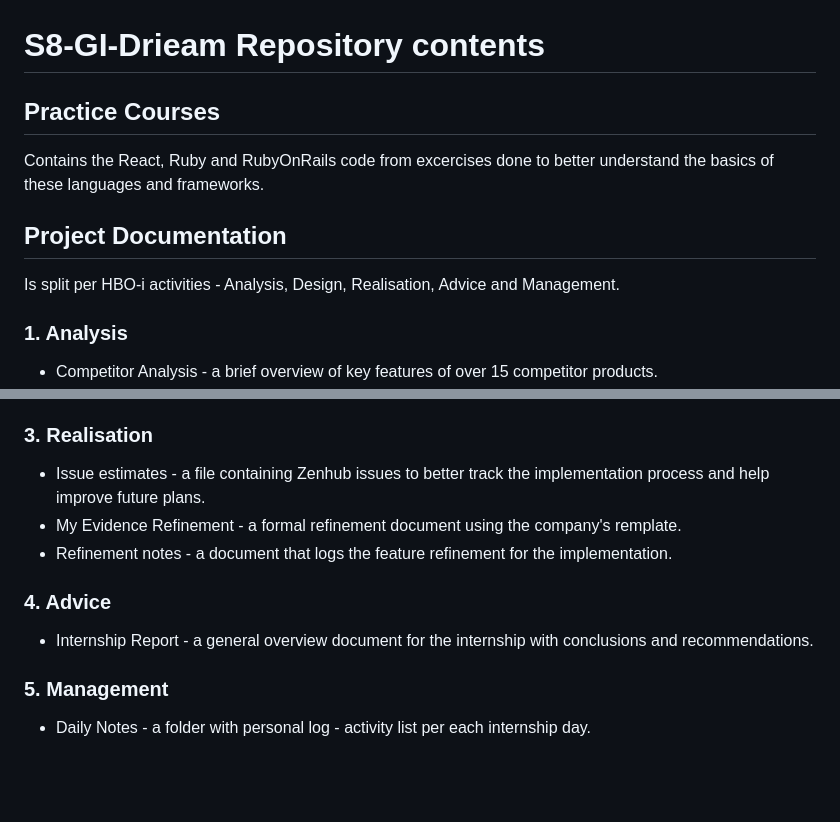
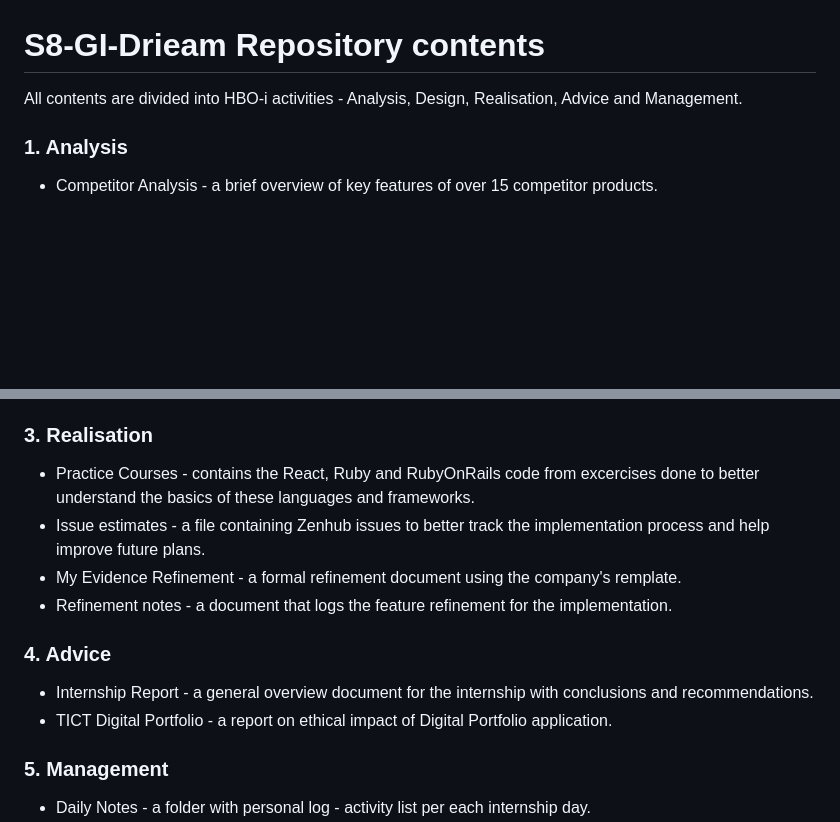
Before and after one commit to EditaAnomaly/S8-GI-Drieam, a Markdown page: README.md, 2 parts joined by grey strips. Drawn GitHub-style; blank space fills up the shorter version.

```diff
--- a/README.md
+++ b/README.md
@@ -1,12 +1,5 @@
 # S8-GI-Drieam Repository contents
-
-## Practice Courses
-
-Contains the React, Ruby and RubyOnRails code from excercises done to better understand the basics of these languages and frameworks.
-
-## Project Documentation
-
-Is split per HBO-i activities - Analysis, Design, Realisation, Advice and Management.
+All contents are divided into HBO-i activities - Analysis, Design, Realisation, Advice and Management.
 
 ### 1. Analysis
 
@@ -22,7 +15,7 @@ Is split per HBO-i activities - Analysis, Design, Realisation, Advice and Manage
 - Requirements and Designing - document that logs the initial requirements and design process iterations.
 
 ### 3. Realisation
-
+- Practice Courses - contains the React, Ruby and RubyOnRails code from excercises done to better understand the basics of these languages and frameworks.
 - Issue estimates - a file containing Zenhub issues to better track the implementation process and help improve future plans.
 - My Evidence Refinement - a formal refinement document using the company's remplate.
 - Refinement notes - a document that logs the feature refinement for the implementation.
@@ -30,6 +23,7 @@ Is split per HBO-i activities - Analysis, Design, Realisation, Advice and Manage
 ### 4. Advice
 
 - Internship Report - a general overview document for the internship with conclusions and recommendations.
+- TICT Digital Portfolio - a report on ethical impact of Digital Portfolio application.
 
 ### 5. Management
 
```
